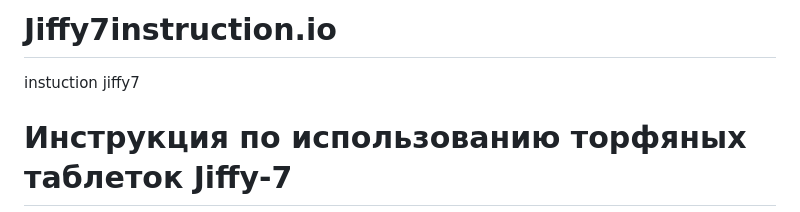
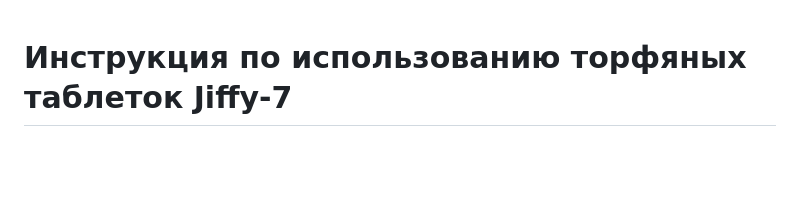
Before and after one commit to SevaVegas/Jiffy7instruction.io, a Markdown page: README.md, the part around the change. Rendered like a GitHub page; blank space fills up the shorter version.

```diff
--- a/README.md
+++ b/README.md
@@ -1,5 +1,3 @@
-# Jiffy7instruction.io
-instuction jiffy7
 <!DOCTYPE html>
 <html lang="ru">
 <head>
```
